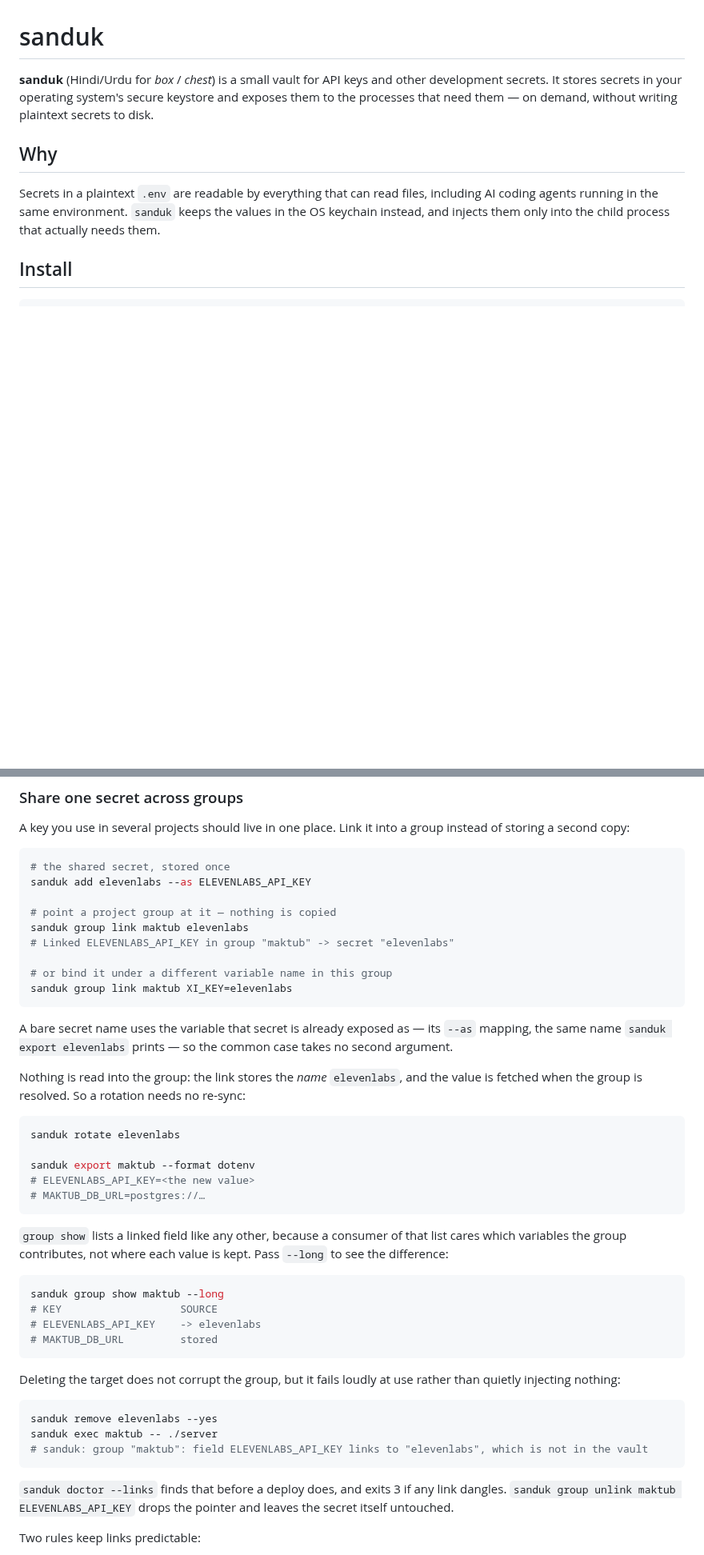
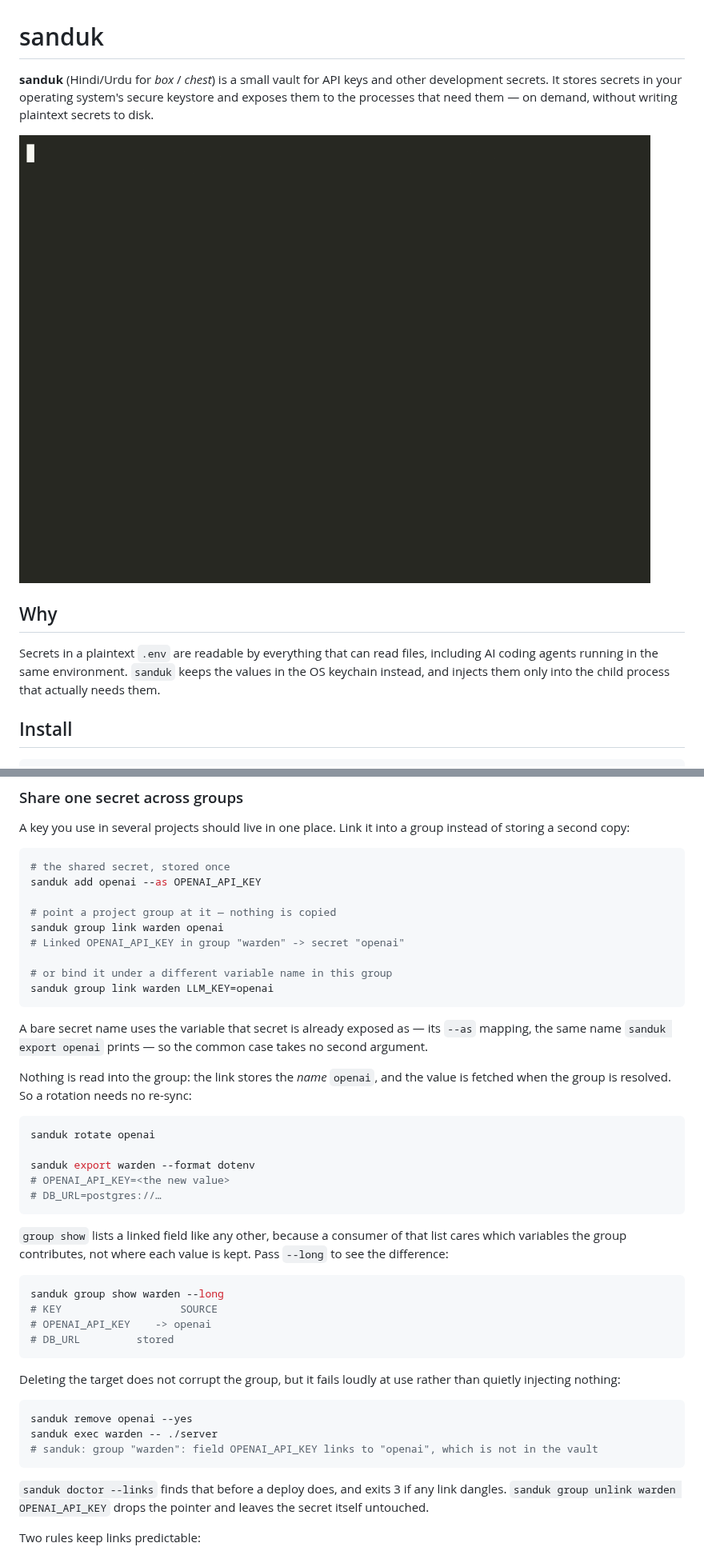
Before and after one commit to junaid18183/sanduk, a Markdown page: README.md, 2 parts joined by grey strips. Shown at 80% size. Drawn GitHub-style; pictures changed too: docs/demo.gif (added); blank space fills up the shorter version.

Commit message:
Add a recorded demo to the README, and stop using real entry names as examples
The "Share one secret across groups" section was written from a real vault
listing, so the public README advertised which services that vault holds. It
now reuses the cast the rest of the README already uses — openai as the shared
flat secret, warden as the project group — which is both anonymous and more
consistent.

docs/demo.sh records the README's demo with asciinema and renders it with agg.
It drives the real binary against a throwaway age vault with fake values, so
it never touches a developer's keychain, and it is checked in so the asset can
be regenerated when the commands it shows change.

The demo tells the story in one pass: store a key, inject it into a child,
show that the parent shell never had it, link it into a group, rotate it once
and watch the group follow, then find a copy that escaped into a committed
file. The scan result is the last frame, held for five seconds.

The age backend runs scrypt on every command, so most of the wall clock is a
KDF with no output; agg's --idle-time-limit caps those gaps rather than making
people watch them. 26s, 578 KB.

````diff
--- a/README.md
+++ b/README.md
@@ -4,6 +4,8 @@
 other development secrets. It stores secrets in your operating system's secure
 keystore and exposes them to the processes that need them — on demand, without
 writing plaintext secrets to disk.
+
+![sanduk storing a key, injecting it into one process, linking it into a group, and finding a leaked copy](docs/demo.gif)
 
 ## Why
 
@@ -89,29 +91,29 @@ instead of storing a second copy:
 
 ```sh
 # the shared secret, stored once
-sanduk add elevenlabs --as ELEVENLABS_API_KEY
+sanduk add openai --as OPENAI_API_KEY
 
 # point a project group at it — nothing is copied
-sanduk group link maktub elevenlabs
-# Linked ELEVENLABS_API_KEY in group "maktub" -> secret "elevenlabs"
+sanduk group link warden openai
+# Linked OPENAI_API_KEY in group "warden" -> secret "openai"
 
 # or bind it under a different variable name in this group
-sanduk group link maktub XI_KEY=elevenlabs
+sanduk group link warden LLM_KEY=openai
 ```
 
 A bare secret name uses the variable that secret is already exposed as — its
-`--as` mapping, the same name `sanduk export elevenlabs` prints — so the common
+`--as` mapping, the same name `sanduk export openai` prints — so the common
 case takes no second argument.
 
-Nothing is read into the group: the link stores the *name* `elevenlabs`, and the
+Nothing is read into the group: the link stores the *name* `openai`, and the
 value is fetched when the group is resolved. So a rotation needs no re-sync:
 
 ```sh
-sanduk rotate elevenlabs
+sanduk rotate openai
 
-sanduk export maktub --format dotenv
-# ELEVENLABS_API_KEY=<the new value>
-# MAKTUB_DB_URL=postgres://…
+sanduk export warden --format dotenv
+# OPENAI_API_KEY=<the new value>
+# DB_URL=postgres://…
 ```
 
 `group show` lists a linked field like any other, because a consumer of that list
@@ -119,23 +121,23 @@ cares which variables the group contributes, not where each value is kept. Pass
 `--long` to see the difference:
 
 ```sh
-sanduk group show maktub --long
+sanduk group show warden --long
 # KEY                   SOURCE
-# ELEVENLABS_API_KEY    -> elevenlabs
-# MAKTUB_DB_URL         stored
+# OPENAI_API_KEY    -> openai
+# DB_URL         stored
 ```
 
 Deleting the target does not corrupt the group, but it fails loudly at use
 rather than quietly injecting nothing:
 
 ```sh
-sanduk remove elevenlabs --yes
-sanduk exec maktub -- ./server
-# sanduk: group "maktub": field ELEVENLABS_API_KEY links to "elevenlabs", which is not in the vault
+sanduk remove openai --yes
+sanduk exec warden -- ./server
+# sanduk: group "warden": field OPENAI_API_KEY links to "openai", which is not in the vault
 ```
 
 `sanduk doctor --links` finds that before a deploy does, and exits 3 if any link
-dangles. `sanduk group unlink maktub ELEVENLABS_API_KEY` drops the pointer and
+dangles. `sanduk group unlink warden OPENAI_API_KEY` drops the pointer and
 leaves the secret itself untouched.
 
 Two rules keep links predictable:
````
Also changed, not shown: AGENTS.md (+2 -0 lines), 2 other files.
